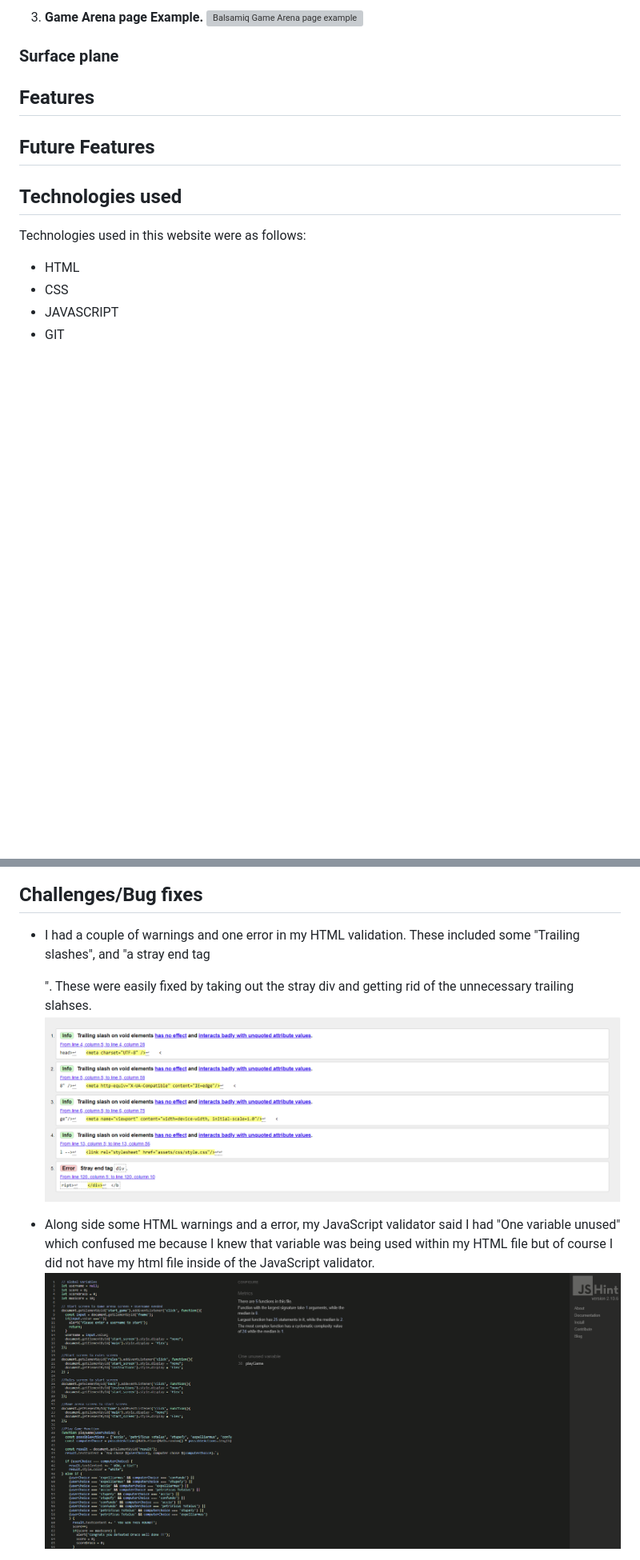
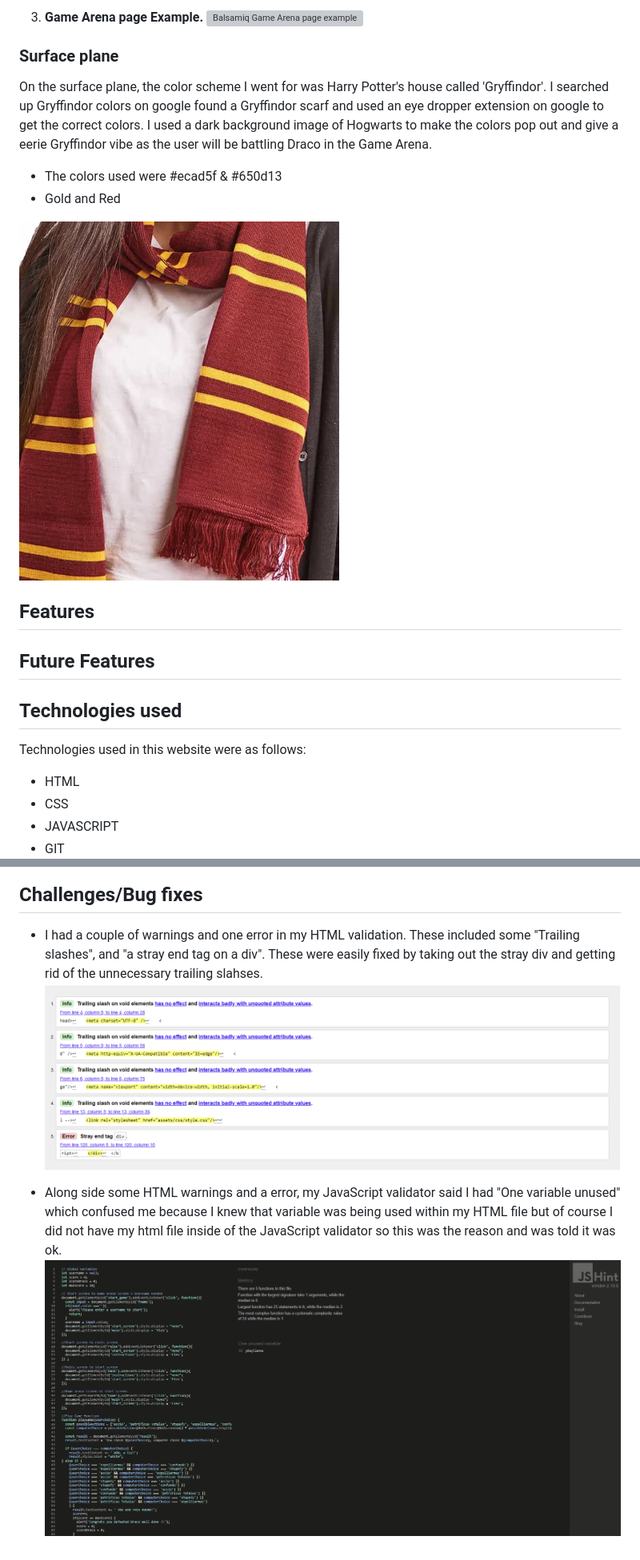
Before and after one commit to BreakellrZ/Harry_Potter_Quiz, a Markdown page: README.md, 2 parts joined by grey strips. Shown: that part at 80% size. Drawn GitHub-style; pictures changed too: documentation/gryffindor.png (added); blank space fills up the shorter version; grey boxes are pictures that could not be loaded.

Commit message:
Added surface plane color schemes to readME file

```diff
--- a/README.md
+++ b/README.md
@@ -70,7 +70,12 @@ To visualize the website, I used Wireframes for my ideas using Balsamiq. I creat
 
 ### Surface plane
 
+On the surface plane, the color scheme I went for was Harry Potter's house called 'Gryffindor'. I searched up Gryffindor colors on google found a Gryffindor scarf and used an eye dropper extension on google to get the correct colors. I used a dark background image of Hogwarts to make the colors pop out and give a eerie Gryffindor vibe as the user will be battling Draco in the Game Arena.
 
+- The colors used were #ecad5f & #650d13
+- Gold and Red
+
+![Gryffindor](documentation/gryffindor.png)
 
 
 ## Features
@@ -78,6 +83,7 @@ To visualize the website, I used Wireframes for my ideas using Balsamiq. I creat
 
 
 ## Future Features
+
 
 
 
@@ -131,7 +137,7 @@ Technologies used in this website were as follows:
 
 ## Challenges/Bug fixes
 
-- I had a couple of warnings and one error in my HTML validation. These included some "Trailing slashes", and  "a stray end tag <div>". These were easily fixed by taking out the stray div and getting rid of the unnecessary trailing slahses. ![HTML warnings and errors](documentation/html_validator_errors.png)
+- I had a couple of warnings and one error in my HTML validation. These included some "Trailing slashes", and  "a stray end tag on a div". These were easily fixed by taking out the stray div and getting rid of the unnecessary trailing slahses. ![HTML warnings and errors](documentation/html_validator_errors.png)
 
-- Along side some HTML warnings and a error, my JavaScript validator said I had "One variable unused" which confused me because I knew that variable was being used within my HTML file but of course I did not have my html file inside of the JavaScript validator. ![JS Validator](documentation/js_validator.png)
+- Along side some HTML warnings and a error, my JavaScript validator said I had "One variable unused" which confused me because I knew that variable was being used within my HTML file but of course I did not have my html file inside of the JavaScript validator so this was the reason and was told it was ok. ![JS Validator](documentation/js_validator.png)
 
```
Also changed, not shown: other parts of README.md (+2 -2 lines), 1 other file.
